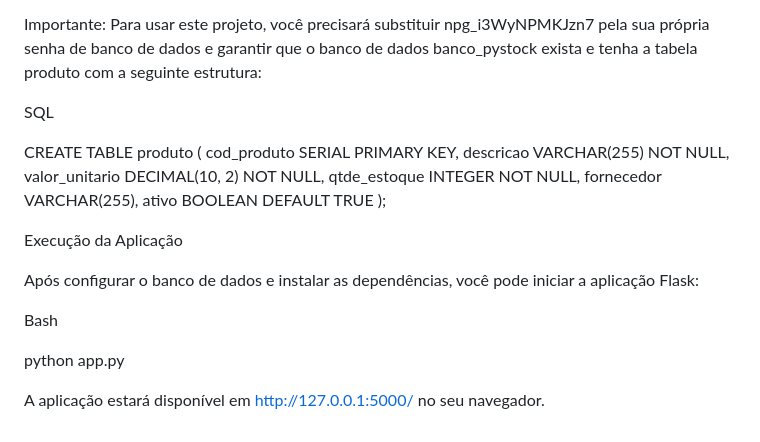
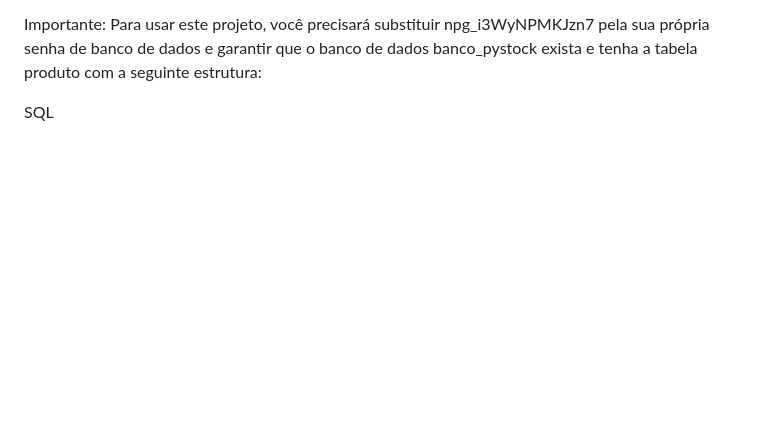
Before and after one commit to nordffa/projeto-final-impacta, a Markdown page: README.md, the part around the change. Rendered like a GitHub page; blank space fills up the shorter version.

Commit message:
atualização do readme

```diff
--- a/README.md
+++ b/README.md
@@ -94,26 +94,3 @@ conn_str = "postgresql://neondb_owner:npg_i3WyNPMKJzn7@ep-proud-rice-ac2xu92h-po
 Importante: Para usar este projeto, você precisará substituir npg_i3WyNPMKJzn7 pela sua própria senha de banco de dados e garantir que o banco de dados banco_pystock exista e tenha a tabela produto com a seguinte estrutura:
 
 SQL
-
-
-CREATE TABLE produto (
-    cod_produto SERIAL PRIMARY KEY,
-    descricao VARCHAR(255) NOT NULL,
-    valor_unitario DECIMAL(10, 2) NOT NULL,
-    qtde_estoque INTEGER NOT NULL,
-    fornecedor VARCHAR(255),
-    ativo BOOLEAN DEFAULT TRUE
-);
-
-
-Execução da Aplicação
-
-Após configurar o banco de dados e instalar as dependências, você pode iniciar a aplicação Flask:
-
-Bash
-
-
-python app.py
-
-
-A aplicação estará disponível em http://127.0.0.1:5000/ no seu navegador.
```
